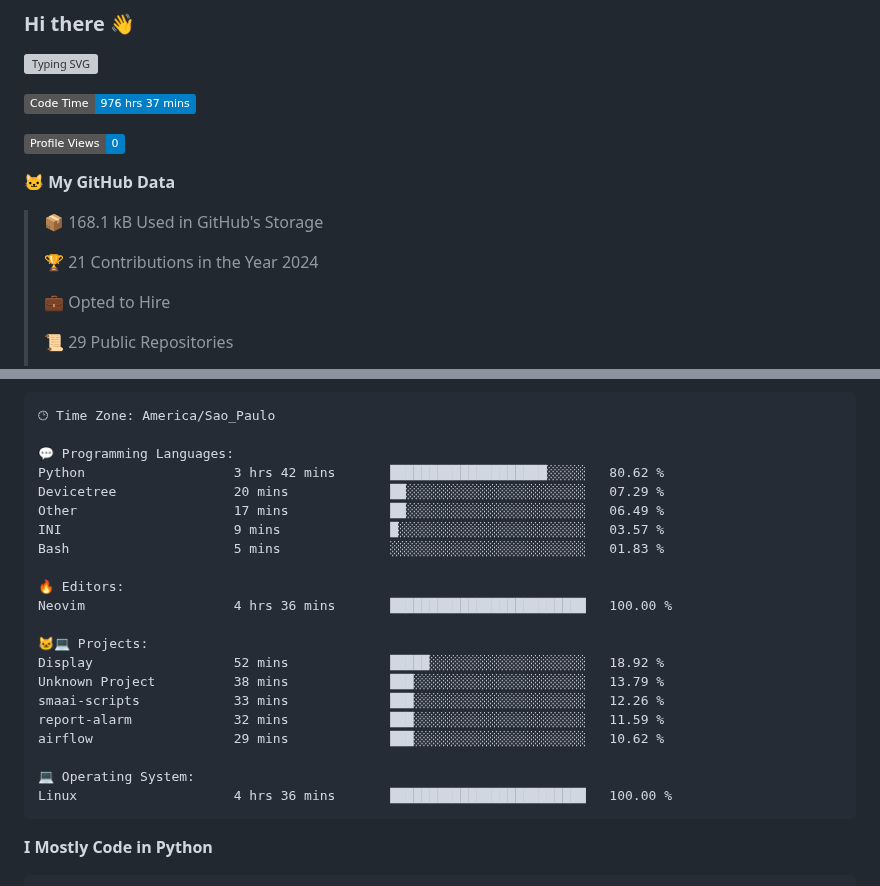
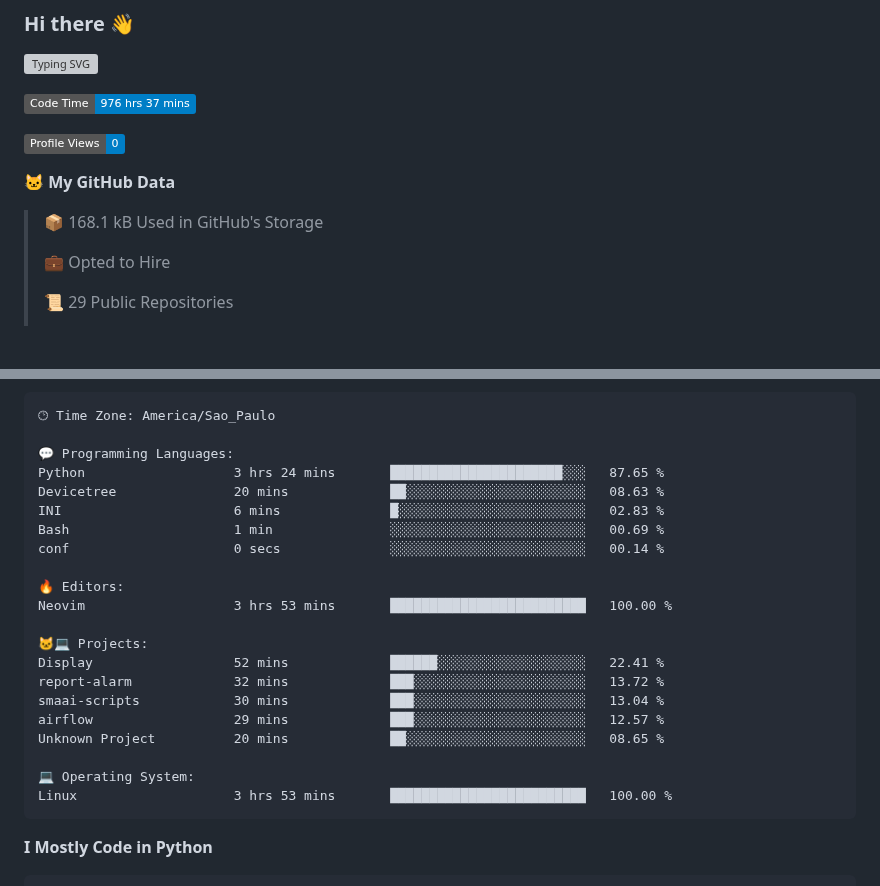
Before and after one commit to Gedankenn/Gedankenn, a Markdown page: README.md, 2 parts joined by grey strips. Drawn GitHub-style; badges without logos; blank space fills up the shorter version; grey boxes are pictures that could not be loaded.

Commit message:
Updated with Dev Metrics

````diff
--- a/README.md
+++ b/README.md
@@ -11,8 +11,6 @@
 **🐱 My GitHub Data**
 
 > 📦 168.1 kB Used in GitHub's Storage
- >
-> 🏆 21 Contributions in the Year 2024
  >
 > 💼 Opted to Hire
  >
@@ -47,24 +45,24 @@ Sunday                   26 commits          ████░░░░░░░
 🕑︎ Time Zone: America/Sao_Paulo
 
 💬 Programming Languages:
-Python                   3 hrs 42 mins       ████████████████████░░░░░   80.62 %
-Devicetree               20 mins             ██░░░░░░░░░░░░░░░░░░░░░░░   07.29 %
-Other                    17 mins             ██░░░░░░░░░░░░░░░░░░░░░░░   06.49 %
-INI                      9 mins              █░░░░░░░░░░░░░░░░░░░░░░░░   03.57 %
-Bash                     5 mins              ░░░░░░░░░░░░░░░░░░░░░░░░░   01.83 %
+Python                   3 hrs 24 mins       ██████████████████████░░░   87.65 %
+Devicetree               20 mins             ██░░░░░░░░░░░░░░░░░░░░░░░   08.63 %
+INI                      6 mins              █░░░░░░░░░░░░░░░░░░░░░░░░   02.83 %
+Bash                     1 min               ░░░░░░░░░░░░░░░░░░░░░░░░░   00.69 %
+conf                     0 secs              ░░░░░░░░░░░░░░░░░░░░░░░░░   00.14 %
 
 🔥 Editors:
-Neovim                   4 hrs 36 mins       █████████████████████████   100.00 %
+Neovim                   3 hrs 53 mins       █████████████████████████   100.00 %
 
 🐱‍💻 Projects:
-Display                  52 mins             █████░░░░░░░░░░░░░░░░░░░░   18.92 %
-Unknown Project          38 mins             ███░░░░░░░░░░░░░░░░░░░░░░   13.79 %
-smaai-scripts            33 mins             ███░░░░░░░░░░░░░░░░░░░░░░   12.26 %
-report-alarm             32 mins             ███░░░░░░░░░░░░░░░░░░░░░░   11.59 %
-airflow                  29 mins             ███░░░░░░░░░░░░░░░░░░░░░░   10.62 %
+Display                  52 mins             ██████░░░░░░░░░░░░░░░░░░░   22.41 %
+report-alarm             32 mins             ███░░░░░░░░░░░░░░░░░░░░░░   13.72 %
+smaai-scripts            30 mins             ███░░░░░░░░░░░░░░░░░░░░░░   13.04 %
+airflow                  29 mins             ███░░░░░░░░░░░░░░░░░░░░░░   12.57 %
+Unknown Project          20 mins             ██░░░░░░░░░░░░░░░░░░░░░░░   08.65 %
 
 💻 Operating System:
-Linux                    4 hrs 36 mins       █████████████████████████   100.00 %
+Linux                    3 hrs 53 mins       █████████████████████████   100.00 %
 ```
 
 **I Mostly Code in Python**
````
Also changed, not shown: other parts of README.md (+1 -1 lines).
